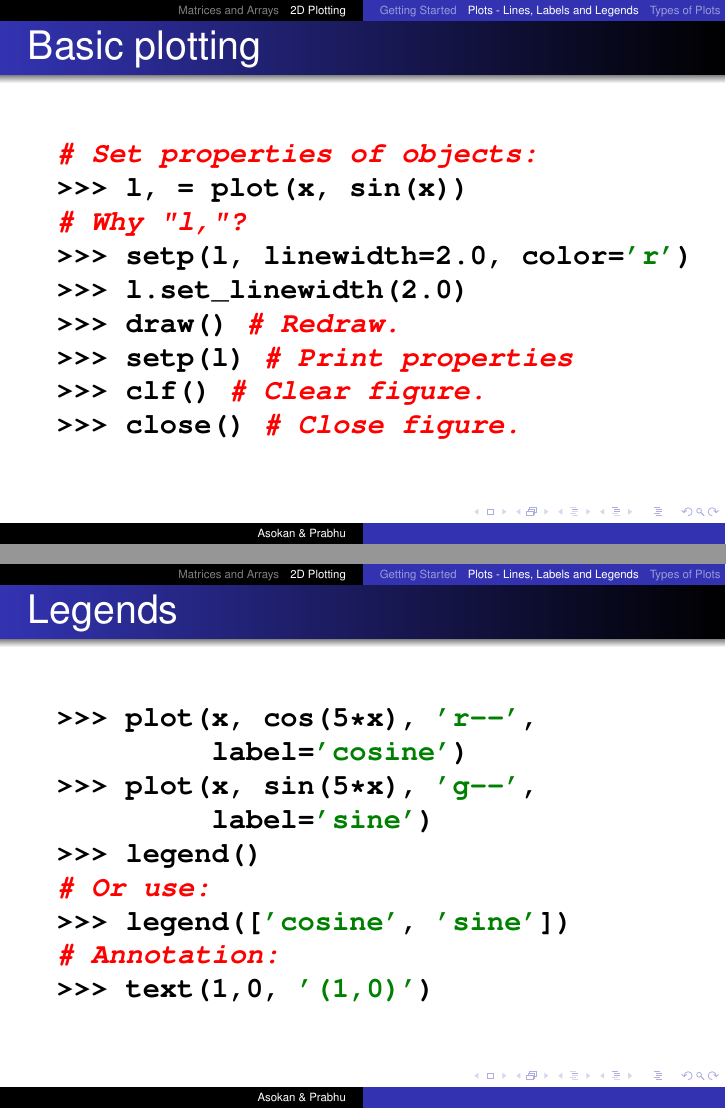
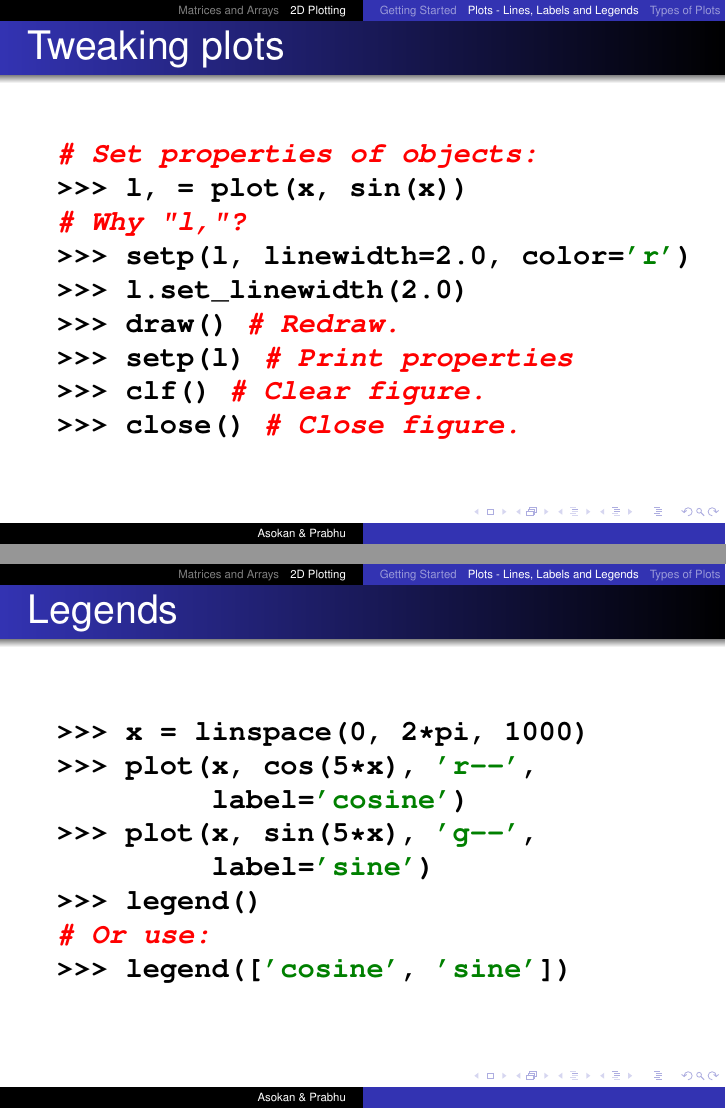
Before and after one commit to FOSSEE/workshops, LaTeX slides (day2/session1.tex): pages 22 and 24 of 41, joined at a grey line. Compiled offline with pdfLaTeX.

Commit message:
Corrected screwed up merge.

```diff
--- a/day2/session1.tex
+++ b/day2/session1.tex
@@ -331,7 +331,7 @@
 
 \subsection{Plots - Lines, Labels and Legends}
 \begin{frame}[fragile]
-  \frametitle{Basic plotting}
+  \frametitle{Tweaking plots}
 \begin{lstlisting}
 # Set properties of objects:
 >>> l, = plot(x, sin(x))
@@ -369,6 +369,7 @@
 \begin{frame}[fragile]
   \frametitle{Legends}
 \begin{lstlisting}
+>>> x = linspace(0, 2*pi, 1000)
 >>> plot(x, cos(5*x), 'r--',
          label='cosine')
 >>> plot(x, sin(5*x), 'g--',
@@ -376,8 +377,6 @@
 >>> legend()
 # Or use:
 >>> legend(['cosine', 'sine'])
-# Annotation:
->>> text(1,0, '(1,0)')
 \end{lstlisting}
 \end{frame}
 
```
Also changed, not shown: day2/session1.tex (7 more changed lines).
